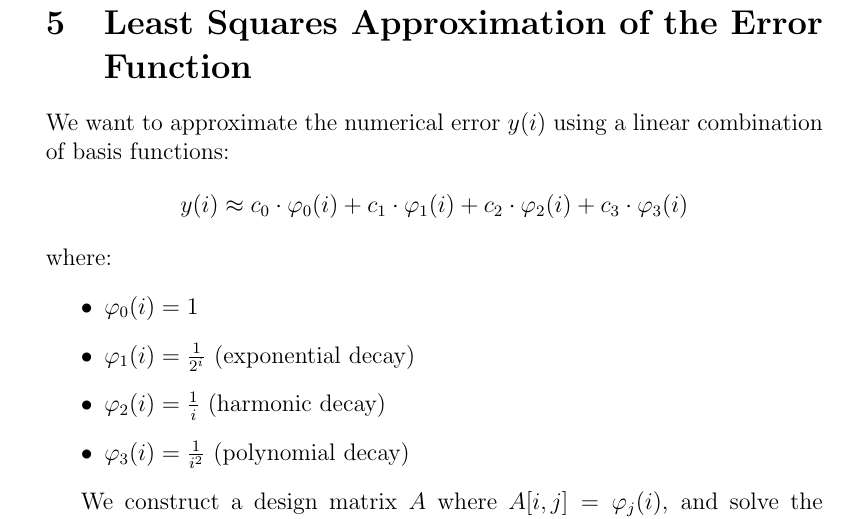
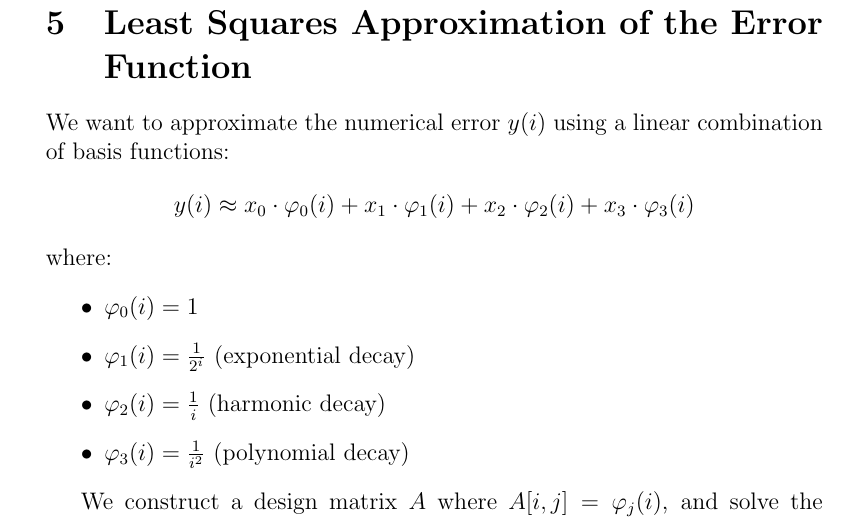
Before and after one commit to RomanVyshomyrskyi/NUM, a LaTeX document (explenation.tex): part of page 4 of 5, cut so that both start at the same text. Compiled offline with pdfLaTeX.

Commit message:
Explenation fix

```diff
--- a/explenation.tex
+++ b/explenation.tex
@@ -96,7 +96,7 @@ abline(h = 0, col = "red", lty = 2)
 \newpage
 \section{Least Squares Approximation of the Error Function}
 We want to approximate the numerical error $y(i)$ using a linear combination of basis functions:
-\[ y(i) \approx c_0 \cdot \varphi_0(i) + c_1 \cdot \varphi_1(i) + c_2 \cdot \varphi_2(i) + c_3 \cdot \varphi_3(i) \]
+\[ y(i) \approx x_0 \cdot \varphi_0(i) + x_1 \cdot \varphi_1(i) + x_2 \cdot \varphi_2(i) + x_3 \cdot \varphi_3(i) \]
 where:
 \begin{itemize}
   \item $\varphi_0(i) = 1$
@@ -106,7 +106,7 @@ where:
 \end{itemize}
 
 We construct a design matrix $A$ where $A[i,j] = \varphi_j(i)$, and solve the normal equations:
-\[ (A^T A)\vec{c} = A^T \vec{y} \]
+\[ (A^T A)\vec{x} = A^T \vec{y} \]
 
 \begin{lstlisting}[caption=Least squares approximation function]
 least_squares_approx <- function(x, y, basis_functions) {
```
Also changed, not shown: explenation.pdf.
